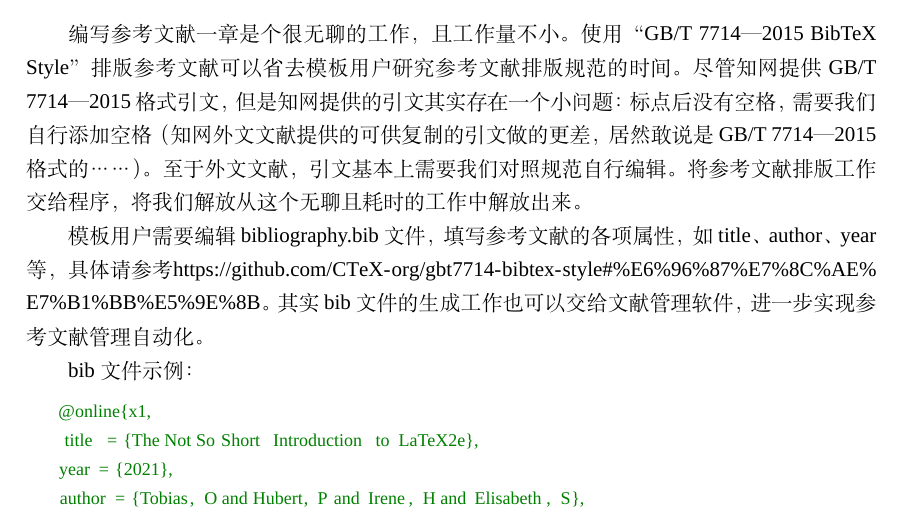
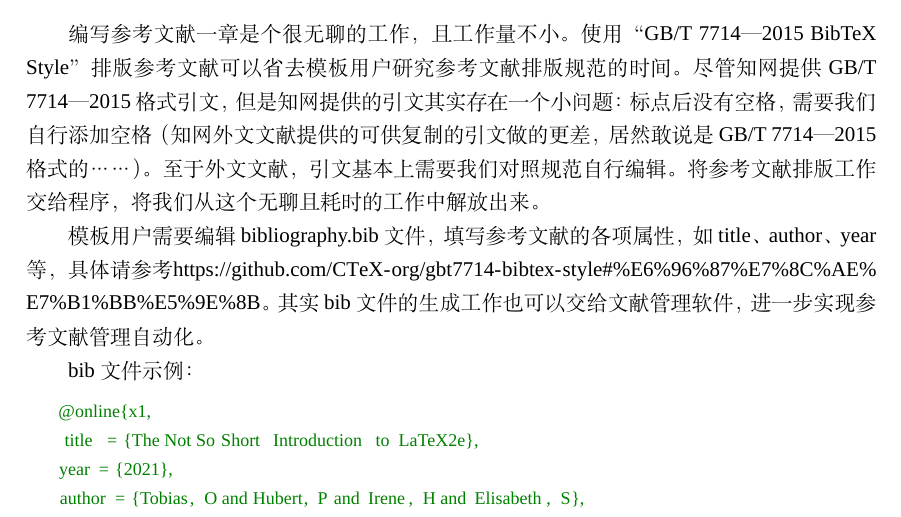
Before and after one commit to sakronos/NUIST_Bachelor_Thesis_LaTeX_Template, a LaTeX thesis (NUIST_thesis.tex, which reads body/ref.tex): part of page 15 of 21, cut so that both start at the same text. Compiled offline with XeLaTeX; a missing font is replaced by an installed copy or a similar font.

Commit message:
修改pdf语句

```diff
--- a/body/ref.tex
+++ b/body/ref.tex
@@ -1,6 +1,6 @@
 \section{排版参考文献及引用}
 \subsection{使用bibliography排版参考文献}
-编写参考文献一章是个很无聊的工作，且工作量不小。使用“GB/T 7714—2015 BibTeX Style”排版参考文献可以省去模板用户研究参考文献排版规范的时间。尽管知网提供GB/T 7714—2015格式引文，但是知网提供的引文其实存在一个小问题：标点后没有空格，需要我们自行添加空格（知网外文文献提供的可供复制的引文做的更差，居然敢说是GB/T 7714—2015格式的……）。至于外文文献，引文基本上需要我们对照规范自行编辑。将参考文献排版工作交给程序，将我们解放从这个无聊且耗时的工作中解放出来。
+编写参考文献一章是个很无聊的工作，且工作量不小。使用“GB/T 7714—2015 BibTeX Style”排版参考文献可以省去模板用户研究参考文献排版规范的时间。尽管知网提供GB/T 7714—2015格式引文，但是知网提供的引文其实存在一个小问题：标点后没有空格，需要我们自行添加空格（知网外文文献提供的可供复制的引文做的更差，居然敢说是GB/T 7714—2015格式的……）。至于外文文献，引文基本上需要我们对照规范自行编辑。将参考文献排版工作交给程序，将我们从这个无聊且耗时的工作中解放出来。
 
 模板用户需要编辑bibliography.bib文件，填写参考文献的各项属性，如title、author、year等，具体请参考\url{https://github.com/CTeX-org/gbt7714-bibtex-style#%E6%96%87%E7%8C%AE%E7%B1%BB%E5%9E%8B}。其实bib文件的生成工作也可以交给文献管理软件，进一步实现参考文献管理自动化。
 
```
Also changed, not shown: NUIST_thesis.pdf.
